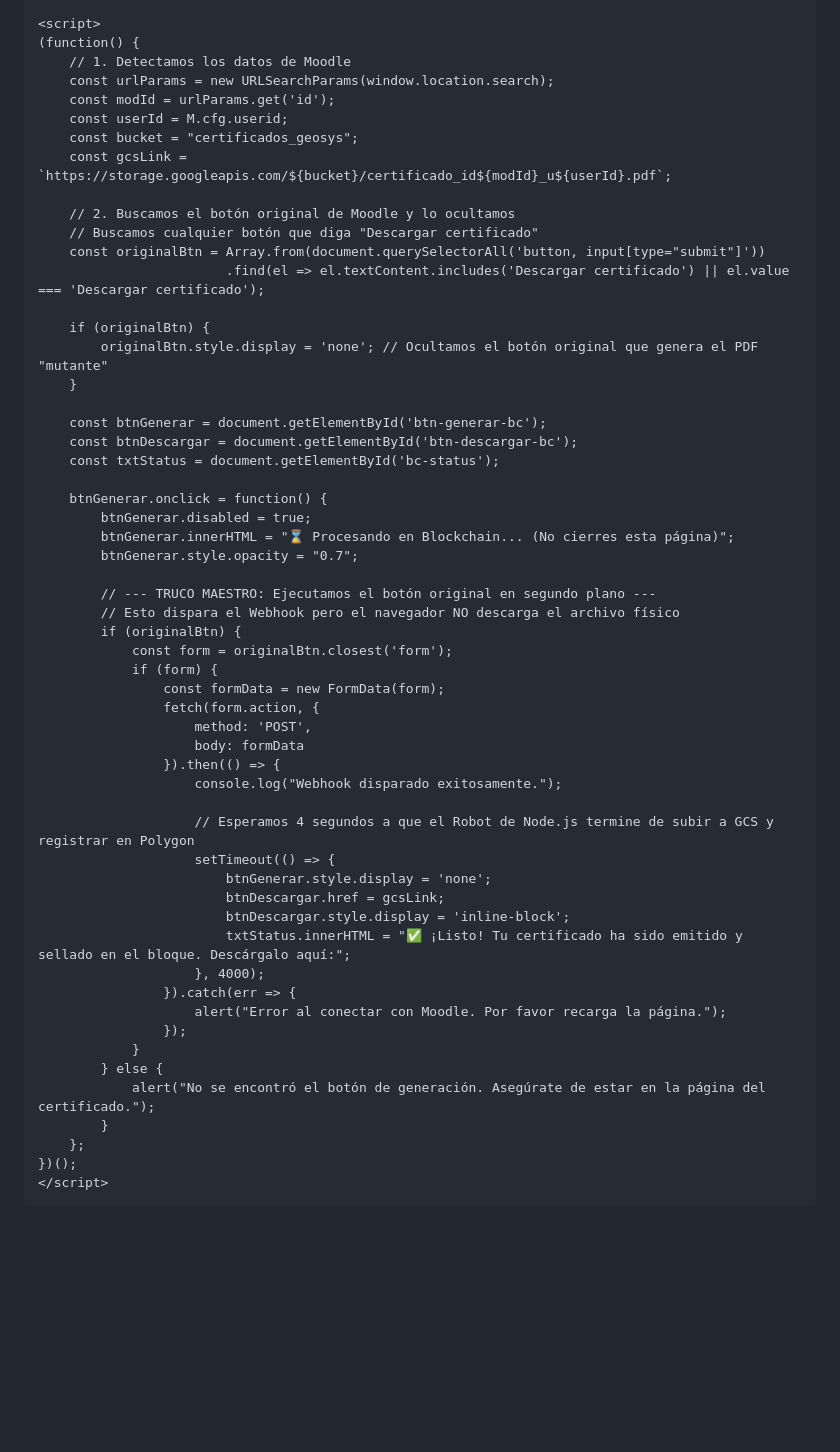
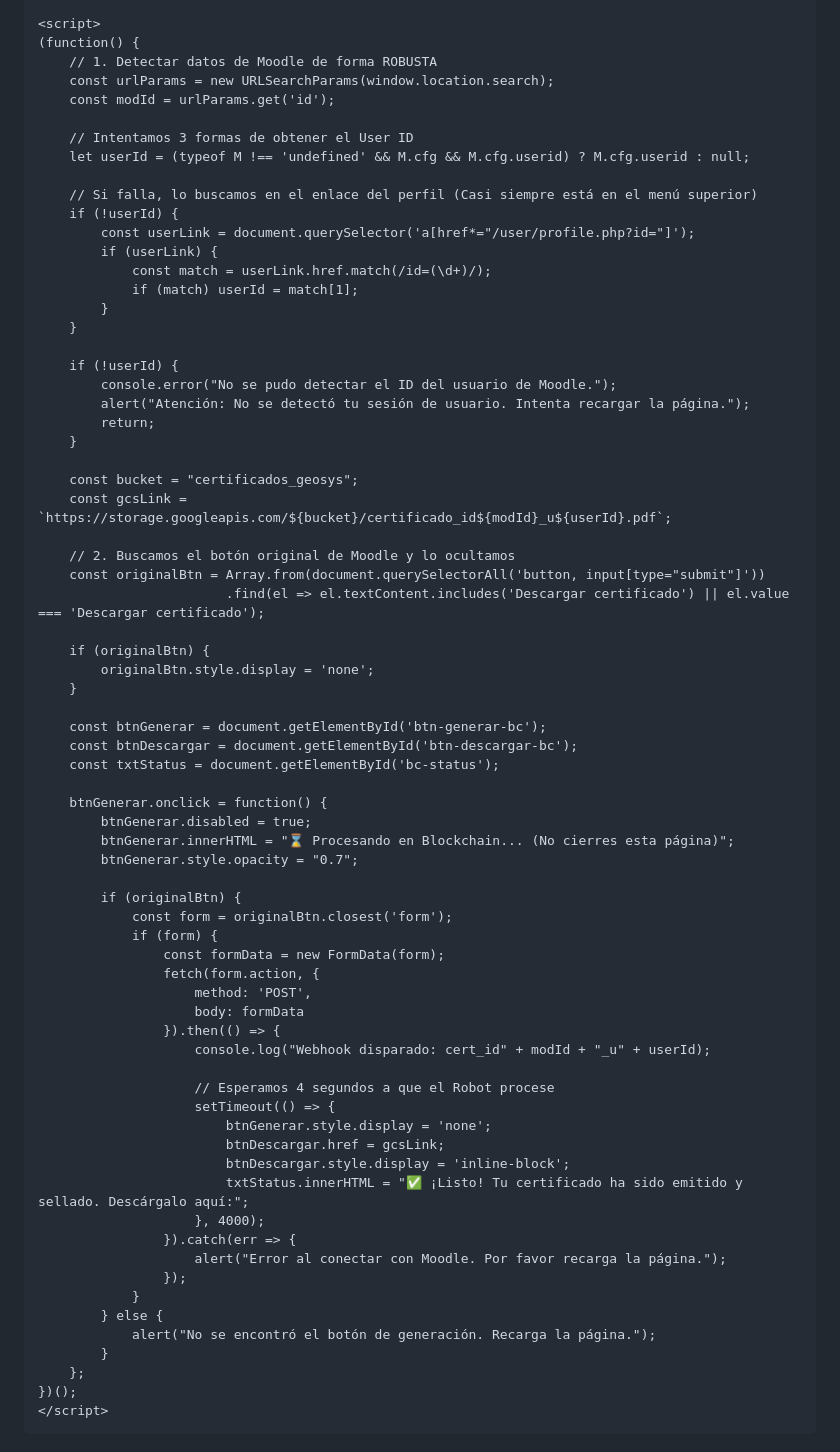
Before and after one commit to AirtonCollachagua/Certificado_Blockchain, a Markdown page: guia-botones-moodle.md, the part around the change. Drawn GitHub-style; blank space fills up the shorter version.

Commit message:
Fix Moodle Script: Mejor deteccion de userId para evitar uundefined en GCS

```diff
--- a/guia-botones-moodle.md
+++ b/guia-botones-moodle.md
@@ -54,20 +54,37 @@ Esta opción es la mejor porque **"secuestra" el botón original de Moodle** par
 
 <script>
 (function() {
-    // 1. Detectamos los datos de Moodle
+    // 1. Detectar datos de Moodle de forma ROBUSTA
     const urlParams = new URLSearchParams(window.location.search);
     const modId = urlParams.get('id');
-    const userId = M.cfg.userid;
+
+    // Intentamos 3 formas de obtener el User ID
+    let userId = (typeof M !== 'undefined' && M.cfg && M.cfg.userid) ? M.cfg.userid : null;
+
+    // Si falla, lo buscamos en el enlace del perfil (Casi siempre está en el menú superior)
+    if (!userId) {
+        const userLink = document.querySelector('a[href*="/user/profile.php?id="]');
+        if (userLink) {
+            const match = userLink.href.match(/id=(\d+)/);
+            if (match) userId = match[1];
+        }
+    }
+
+    if (!userId) {
+        console.error("No se pudo detectar el ID del usuario de Moodle.");
+        alert("Atención: No se detectó tu sesión de usuario. Intenta recargar la página.");
+        return;
+    }
+
     const bucket = "certificados_geosys";
     const gcsLink = `https://storage.googleapis.com/${bucket}/certificado_id${modId}_u${userId}.pdf`;
 
     // 2. Buscamos el botón original de Moodle y lo ocultamos
-    // Buscamos cualquier botón que diga "Descargar certificado"
     const originalBtn = Array.from(document.querySelectorAll('button, input[type="submit"]'))
                         .find(el => el.textContent.includes('Descargar certificado') || el.value === 'Descargar certificado');
 
     if (originalBtn) {
-        originalBtn.style.display = 'none'; // Ocultamos el botón original que genera el PDF "mutante"
+        originalBtn.style.display = 'none';
     }
 
     const btnGenerar = document.getElementById('btn-generar-bc');
@@ -79,8 +96,6 @@ Esta opción es la mejor porque **"secuestra" el botón original de Moodle** par
         btnGenerar.innerHTML = "⌛ Procesando en Blockchain... (No cierres esta página)";
         btnGenerar.style.opacity = "0.7";
 
-        // --- TRUCO MAESTRO: Ejecutamos el botón original en segundo plano ---
-        // Esto dispara el Webhook pero el navegador NO descarga el archivo físico
         if (originalBtn) {
             const form = originalBtn.closest('form');
             if (form) {
@@ -89,21 +104,21 @@ Esta opción es la mejor porque **"secuestra" el botón original de Moodle** par
                     method: 'POST',
                     body: formData
                 }).then(() => {
-                    console.log("Webhook disparado exitosamente.");
+                    console.log("Webhook disparado: cert_id" + modId + "_u" + userId);
 
-                    // Esperamos 4 segundos a que el Robot de Node.js termine de subir a GCS y registrar en Polygon
+                    // Esperamos 4 segundos a que el Robot procese
                     setTimeout(() => {
                         btnGenerar.style.display = 'none';
                         btnDescargar.href = gcsLink;
                         btnDescargar.style.display = 'inline-block';
-                        txtStatus.innerHTML = "✅ ¡Listo! Tu certificado ha sido emitido y sellado en el bloque. Descárgalo aquí:";
+                        txtStatus.innerHTML = "✅ ¡Listo! Tu certificado ha sido emitido y sellado. Descárgalo aquí:";
                     }, 4000);
                 }).catch(err => {
                     alert("Error al conectar con Moodle. Por favor recarga la página.");
                 });
             }
         } else {
-            alert("No se encontró el botón de generación. Asegúrate de estar en la página del certificado.");
+            alert("No se encontró el botón de generación. Recarga la página.");
         }
     };
 })();
```
